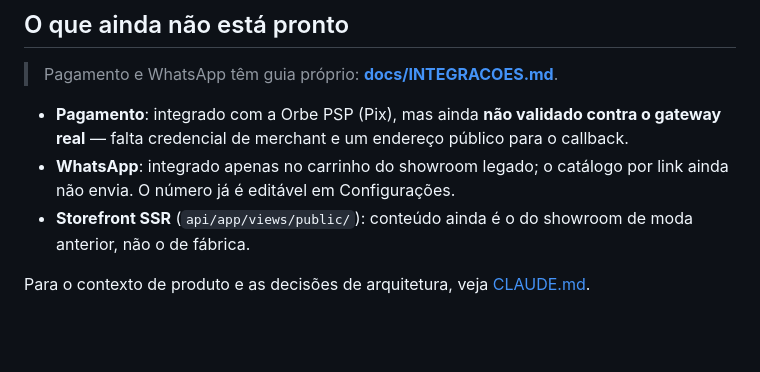
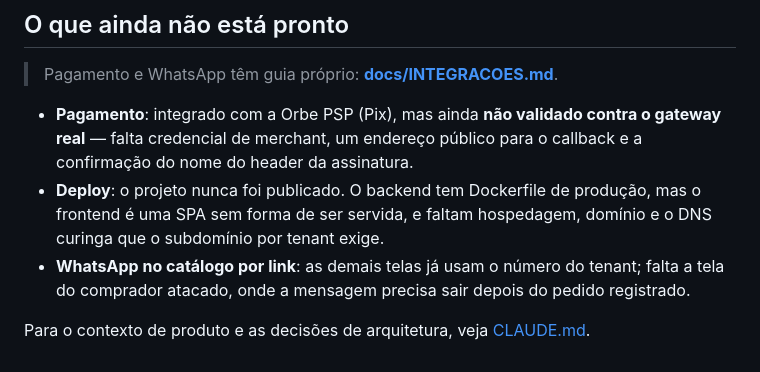
Before and after one commit to BiaVinagre2026/MeuMostruario, a Markdown page: README.md, the part around the change. GitHub-like rendering; blank space fills up the shorter version.

```diff
--- a/README.md
+++ b/README.md
@@ -142,10 +142,12 @@ docker compose restart api
 > Pagamento e WhatsApp têm guia próprio: **[docs/INTEGRACOES.md](docs/INTEGRACOES.md)**.
 
 - **Pagamento**: integrado com a Orbe PSP (Pix), mas ainda **não validado contra o gateway
-  real** — falta credencial de merchant e um endereço público para o callback.
-- **WhatsApp**: integrado apenas no carrinho do showroom legado; o catálogo por link
-  ainda não envia. O número já é editável em Configurações.
-- **Storefront SSR** (`api/app/views/public/`): conteúdo ainda é o do showroom de moda
-  anterior, não o de fábrica.
+  real** — falta credencial de merchant, um endereço público para o callback e a
+  confirmação do nome do header da assinatura.
+- **Deploy**: o projeto nunca foi publicado. O backend tem Dockerfile de produção, mas o
+  frontend é uma SPA sem forma de ser servida, e faltam hospedagem, domínio e o DNS
+  curinga que o subdomínio por tenant exige.
+- **WhatsApp no catálogo por link**: as demais telas já usam o número do tenant; falta a
+  tela do comprador atacado, onde a mensagem precisa sair depois do pedido registrado.
 
 Para o contexto de produto e as decisões de arquitetura, veja [CLAUDE.md](CLAUDE.md).
```
Also changed, not shown: CLAUDE.md (+35 -0 lines).
